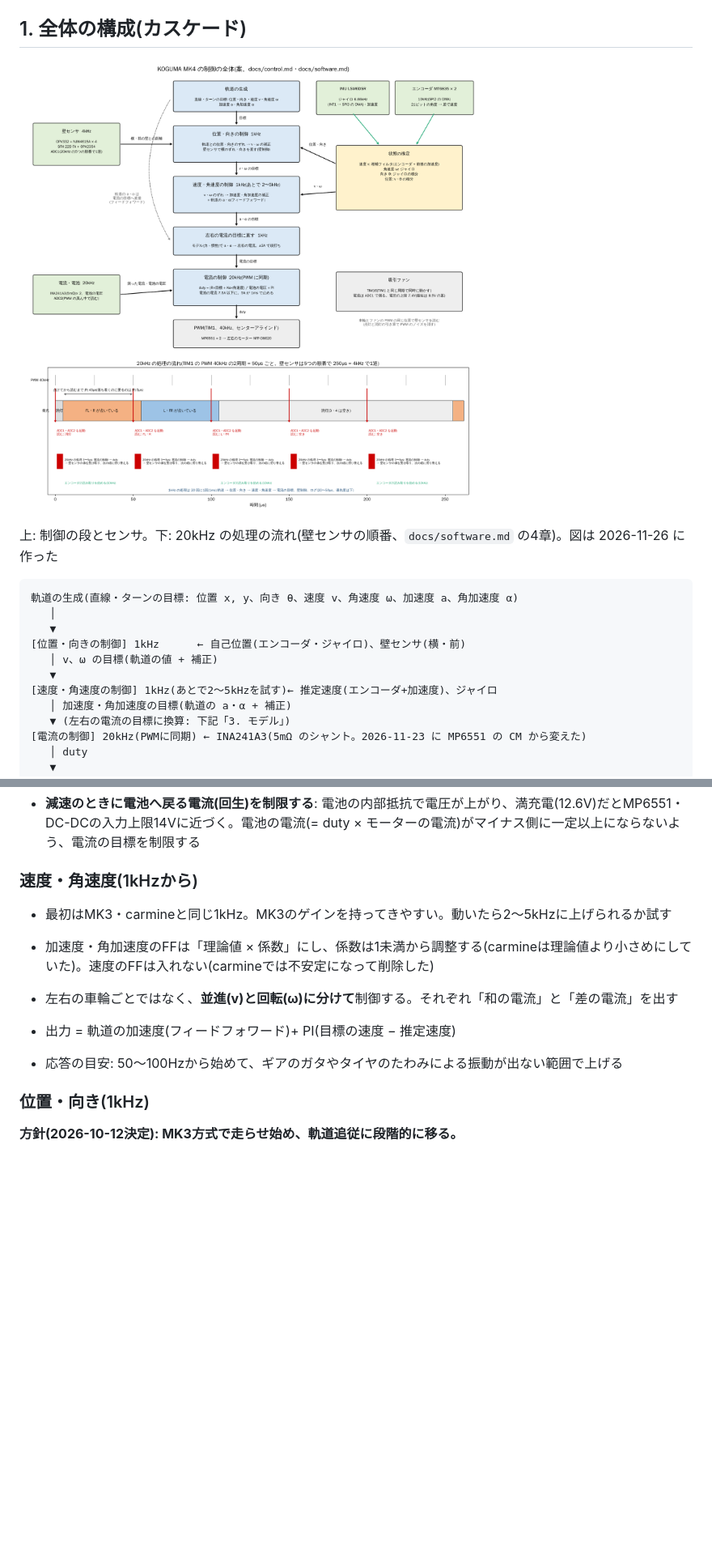
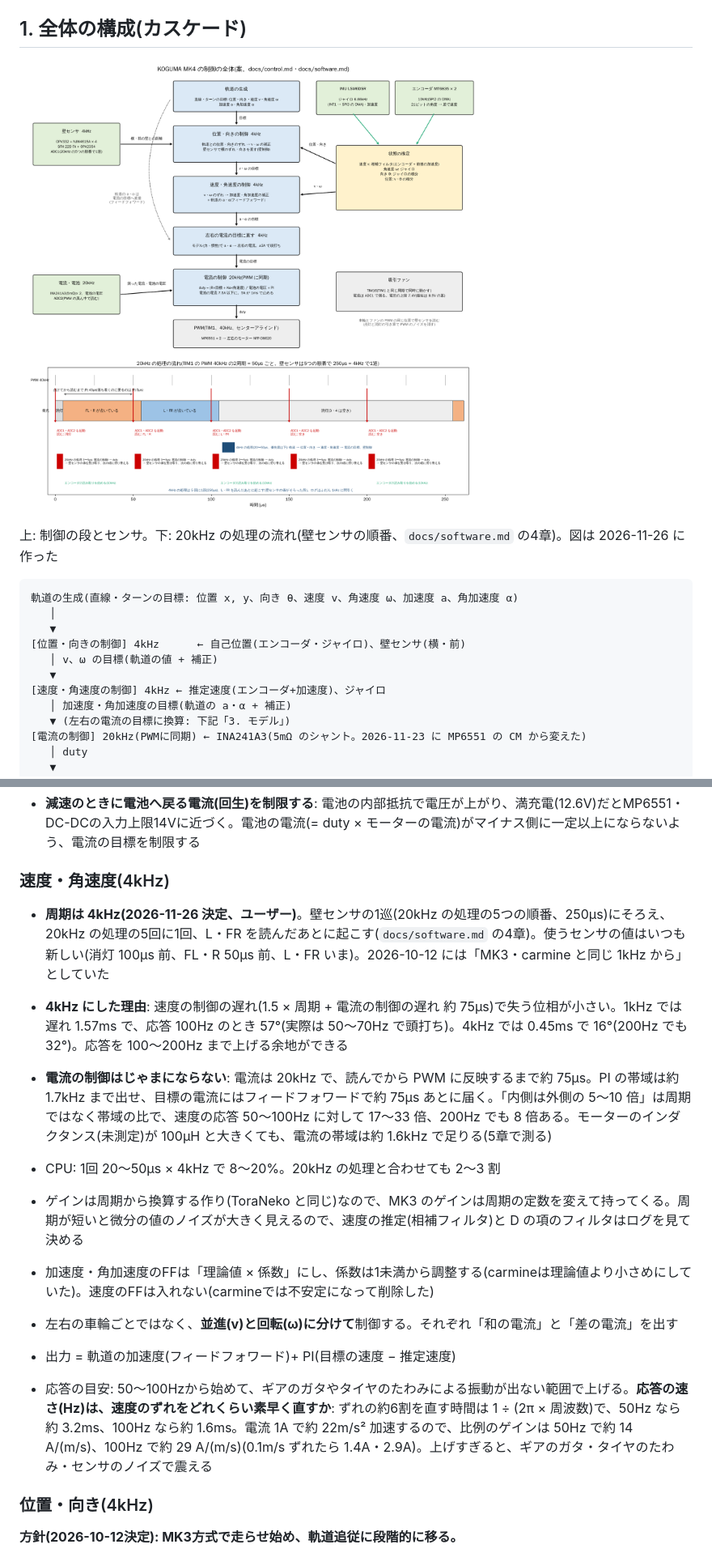
Before and after one commit to Tokoro0917/KOGUMA-Mk4, a Markdown page: docs/control.md, 2 parts joined by grey strips. Shown at 81% size. Rendered like a GitHub page; pictures changed too: docs/img/control_overview.png; blank space fills up the shorter version.

```diff
--- a/docs/control.md
+++ b/docs/control.md
@@ -14,10 +14,10 @@
 軌道の生成(直線・ターンの目標: 位置 x, y、向き θ、速度 v、角速度 ω、加速度 a、角加速度 α)
    │
    ▼
-[位置・向きの制御] 1kHz      ← 自己位置(エンコーダ・ジャイロ)、壁センサ(横・前)
+[位置・向きの制御] 4kHz      ← 自己位置(エンコーダ・ジャイロ)、壁センサ(横・前)
    │ v、ω の目標(軌道の値 + 補正)
    ▼
-[速度・角速度の制御] 1kHz(あとで2〜5kHzを試す)← 推定速度(エンコーダ+加速度)、ジャイロ
+[速度・角速度の制御] 4kHz ← 推定速度(エンコーダ+加速度)、ジャイロ
    │ 加速度・角加速度の目標(軌道の a・α + 補正)
    ▼ (左右の電流の目標に換算: 下記「3. モデル」)
 [電流の制御] 20kHz(PWMに同期) ← INA241A3(5mΩ のシャント。2026-11-23 に MP6551 の CM から変えた)
@@ -112,16 +112,20 @@
 - 積分は巻線の温度による抵抗の変化と、モデルのずれを吸収する
 - **減速のときに電池へ戻る電流(回生)を制限する**: 電池の内部抵抗で電圧が上がり、満充電(12.6V)だとMP6551・DC-DCの入力上限14Vに近づく。電池の電流(= duty × モーターの電流)がマイナス側に一定以上にならないよう、電流の目標を制限する
 
-### 速度・角速度(1kHzから)
+### 速度・角速度(4kHz)
 
-- 最初はMK3・carmineと同じ1kHz。MK3のゲインを持ってきやすい。動いたら2〜5kHzに上げられるか試す
+- **周期は 4kHz(2026-11-26 決定、ユーザー)**。壁センサの1巡(20kHz の処理の5つの順番、250µs)にそろえ、20kHz の処理の5回に1回、L・FR を読んだあとに起こす(`docs/software.md` の4章)。使うセンサの値はいつも新しい(消灯 100µs 前、FL・R 50µs 前、L・FR いま)。2026-10-12 には「MK3・carmine と同じ 1kHz から」としていた
+- **4kHz にした理由**: 速度の制御の遅れ(1.5 × 周期 + 電流の制御の遅れ 約 75µs)で失う位相が小さい。1kHz では遅れ 1.57ms で、応答 100Hz のとき 57°(実際は 50〜70Hz で頭打ち)。4kHz では 0.45ms で 16°(200Hz でも 32°)。応答を 100〜200Hz まで上げる余地ができる
+- **電流の制御はじゃまにならない**: 電流は 20kHz で、読んでから PWM に反映するまで約 75µs。PI の帯域は約 1.7kHz まで出せ、目標の電流にはフィードフォワードで約 75µs あとに届く。「内側は外側の 5〜10 倍」は周期ではなく帯域の比で、速度の応答 50〜100Hz に対して 17〜33 倍、200Hz でも 8 倍ある。モーターのインダクタンス(未測定)が 100µH と大きくても、電流の帯域は約 1.6kHz で足りる(5章で測る)
+- CPU: 1回 20〜50µs × 4kHz で 8〜20%。20kHz の処理と合わせても 2〜3 割
+- ゲインは周期から換算する作り(ToraNeko と同じ)なので、MK3 のゲインは周期の定数を変えて持ってくる。周期が短いと微分の値のノイズが大きく見えるので、速度の推定(相補フィルタ)と D の項のフィルタはログを見て決める
 - 加速度・角加速度のFFは「理論値 × 係数」にし、係数は1未満から調整する(carmineは理論値より小さめにしていた)。速度のFFは入れない(carmineでは不安定になって削除した)
 
 - 左右の車輪ごとではなく、**並進(v)と回転(ω)に分けて**制御する。それぞれ「和の電流」と「差の電流」を出す
 - 出力 = 軌道の加速度(フィードフォワード)+ PI(目標の速度 − 推定速度)
-- 応答の目安: 50〜100Hzから始めて、ギアのガタやタイヤのたわみによる振動が出ない範囲で上げる
+- 応答の目安: 50〜100Hzから始めて、ギアのガタやタイヤのたわみによる振動が出ない範囲で上げる。**応答の速さ(Hz)は、速度のずれをどれくらい素早く直すか**: ずれの約6割を直す時間は 1 ÷ (2π × 周波数)で、50Hz なら約 3.2ms、100Hz なら約 1.6ms。電流 1A で約 22m/s² 加速するので、比例のゲインは 50Hz で約 14 A/(m/s)、100Hz で約 29 A/(m/s)(0.1m/s ずれたら 1.4A・2.9A)。上げすぎると、ギアのガタ・タイヤのたわみ・センサのノイズで震える
 
-### 位置・向き(1kHz)
+### 位置・向き(4kHz)
 
 **方針(2026-10-12決定): MK3方式で走らせ始め、軌道追従に段階的に移る。**
 
```
Also changed, not shown: other parts of docs/control.md (+1 -1 lines), docs/software.md (+12 -13 lines), docs/spec.md (+6 -6 lines), 1 other file.
